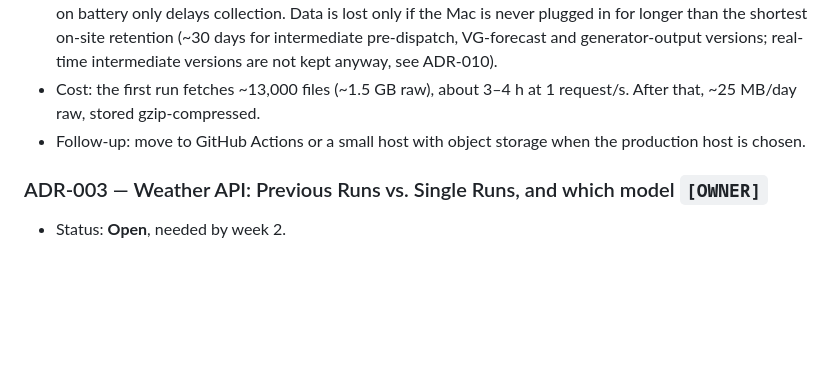
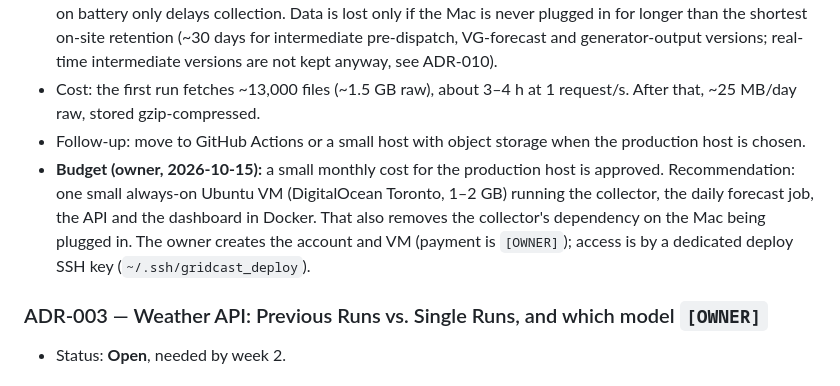
Before and after one commit to Muhammad-Memon542/GridCast, a Markdown page: docs/decisions.md, the part around the change. Drawn GitHub-style; blank space fills up the shorter version.

Commit message:
docs: ADR-002 owner approves a small monthly hosting budget
Co-Authored-By: Claude Opus 5.5 <noreply@anthropic.com>

```diff
--- a/docs/decisions.md
+++ b/docs/decisions.md
@@ -35,6 +35,7 @@ Two logs live here:
 - Why this is safe for the data: every run re-lists each folder and fetches anything it has not seen. Being off or on battery only delays collection. Data is lost only if the Mac is never plugged in for longer than the shortest on-site retention (~30 days for intermediate pre-dispatch, VG-forecast and generator-output versions; real-time intermediate versions are not kept anyway, see ADR-010).
 - Cost: the first run fetches ~13,000 files (~1.5 GB raw), about 3–4 h at 1 request/s. After that, ~25 MB/day raw, stored gzip-compressed.
 - Follow-up: move to GitHub Actions or a small host with object storage when the production host is chosen.
+- **Budget (owner, 2026-10-15):** a small monthly cost for the production host is approved. Recommendation: one small always-on Ubuntu VM (DigitalOcean Toronto, 1–2 GB) running the collector, the daily forecast job, the API and the dashboard in Docker. That also removes the collector's dependency on the Mac being plugged in. The owner creates the account and VM (payment is `[OWNER]`); access is by a dedicated deploy SSH key (`~/.ssh/gridcast_deploy`).
 
 ### ADR-003 — Weather API: Previous Runs vs. Single Runs, and which model `[OWNER]`
 - Status: **Open**, needed by week 2.
```
